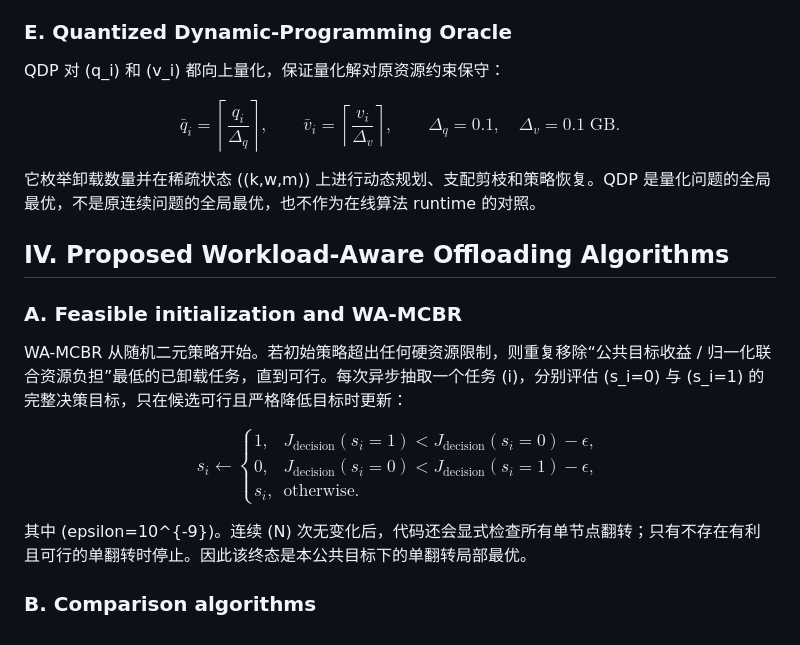
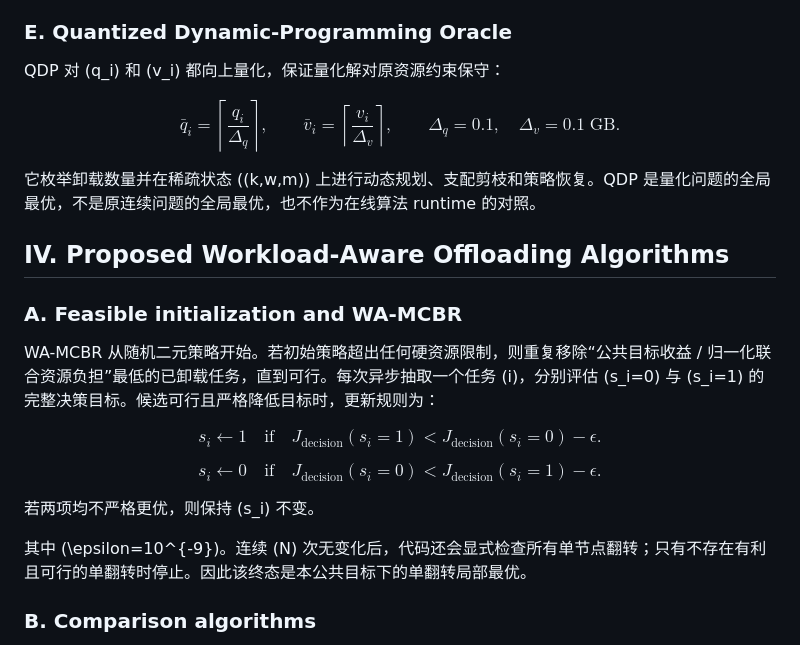
Before and after one commit to Tsumi0318/AI-RAN-Mark10-Workload-Aware-Offloading, a Markdown page: README.md, the part around one of its changes. Rendered like a GitHub page.

Commit message:
docs: fix README math rendering

```diff
--- a/README.md
+++ b/README.md
@@ -131,7 +130,7 @@ $$
 
 ### E. Quantized Dynamic-Programming Oracle
 
-QDP 对 (q_i) 和 (v_i) 都向上量化，保证量化解对原资源约束保守：
+QDP 对 \(q_i\) 和 \(v_i\) 都向上量化，保证量化解对原资源约束保守：
 
 $$
 \bar q_i=\left\lceil\frac{q_i}{\Delta_q}\right\rceil,
@@ -141,24 +140,33 @@ $$
 \Delta_q=0.1,\quad \Delta_v=0.1\;\mathrm{GB}.
 $$
 
-它枚举卸载数量并在稀疏状态 ((k,w,m)) 上进行动态规划、支配剪枝和策略恢复。QDP 是量化问题的全局最优，不是原连续问题的全局最优，也不作为在线算法 runtime 的对照。
+它枚举卸载数量并在稀疏状态 \((k,w,m)\) 上进行动态规划、支配剪枝和策略恢复。QDP 是量化问题的全局最优，不是原连续问题的全局最优，也不作为在线算法 runtime 的对照。
 
 ## IV. Proposed Workload-Aware Offloading Algorithms
 
 ### A. Feasible initialization and WA-MCBR
 
-WA-MCBR 从随机二元策略开始。若初始策略超出任何硬资源限制，则重复移除“公共目标收益 / 归一化联合资源负担”最低的已卸载任务，直到可行。每次异步抽取一个任务 (i)，分别评估 (s_i=0) 与 (s_i=1) 的完整决策目标，只在候选可行且严格降低目标时更新：
+WA-MCBR 从随机二元策略开始。若初始策略超出任何硬资源限制，则重复移除“公共目标收益 / 归一化联合资源负担”最低的已卸载任务，直到可行。每次异步抽取一个任务 \(i\)，分别评估 \(s_i=0\) 与 \(s_i=1\) 的完整决策目标。候选可行且严格降低目标时，更新规则为：
 
 $$
-s_i\leftarrow
-\begin{cases}
-1, & J_{\mathrm{decision}}(s_i=1)<J_{\mathrm{decision}}(s_i=0)-\epsilon,\\
-0, & J_{\mathrm{decision}}(s_i=0)<J_{\mathrm{decision}}(s_i=1)-\epsilon,\\
-s_i, & \text{otherwise}.
-\end{cases}
+s_i \leftarrow 1
+\quad \mathrm{if}\quad
+J_{\mathrm{decision}}(s_i=1)
+<
+J_{\mathrm{decision}}(s_i=0)-\epsilon.
 $$
 
-其中 (epsilon=10^{-9})。连续 (N) 次无变化后，代码还会显式检查所有单节点翻转；只有不存在有利且可行的单翻转时停止。因此该终态是本公共目标下的单翻转局部最优。
+$$
+s_i \leftarrow 0
+\quad \mathrm{if}\quad
+J_{\mathrm{decision}}(s_i=0)
+<
+J_{\mathrm{decision}}(s_i=1)-\epsilon.
+$$
+
+若两项均不严格更优，则保持 \(s_i\) 不变。
+
+其中 \(\epsilon=10^{-9}\)。连续 \(N\) 次无变化后，代码还会显式检查所有单节点翻转；只有不存在有利且可行的单翻转时停止。因此该终态是本公共目标下的单翻转局部最优。
 
 ### B. Comparison algorithms
 
```
Also changed, not shown: other parts of README.md (+25 -26 lines).
